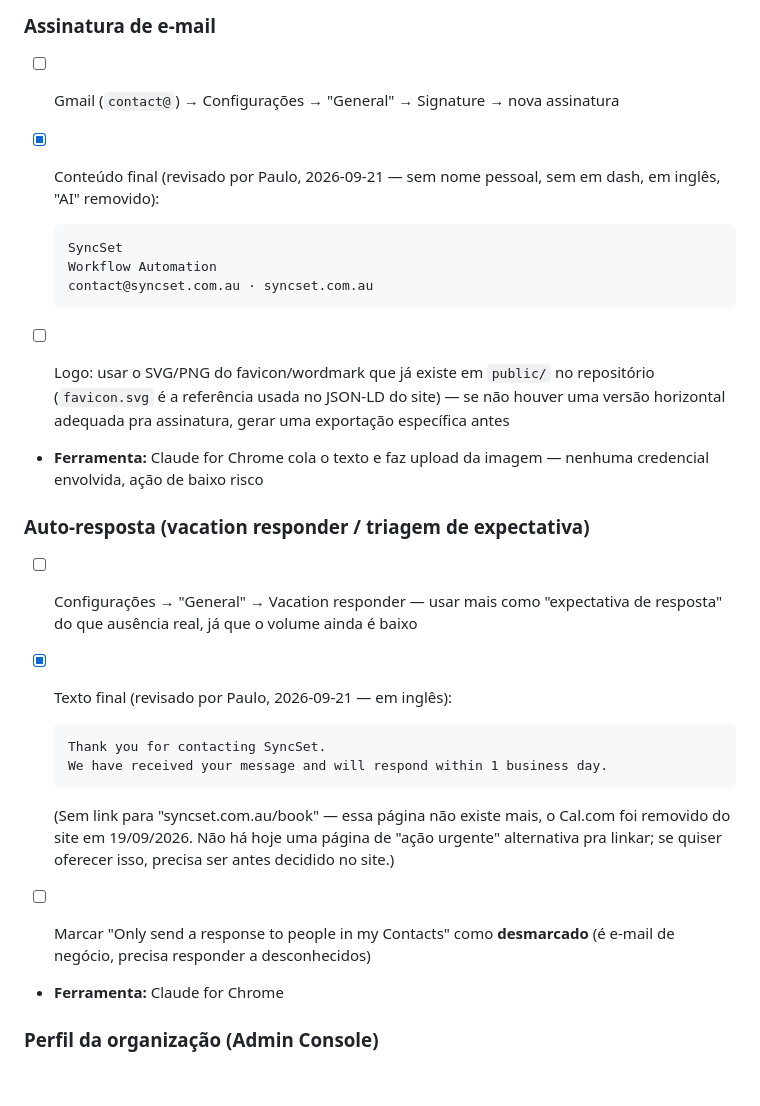
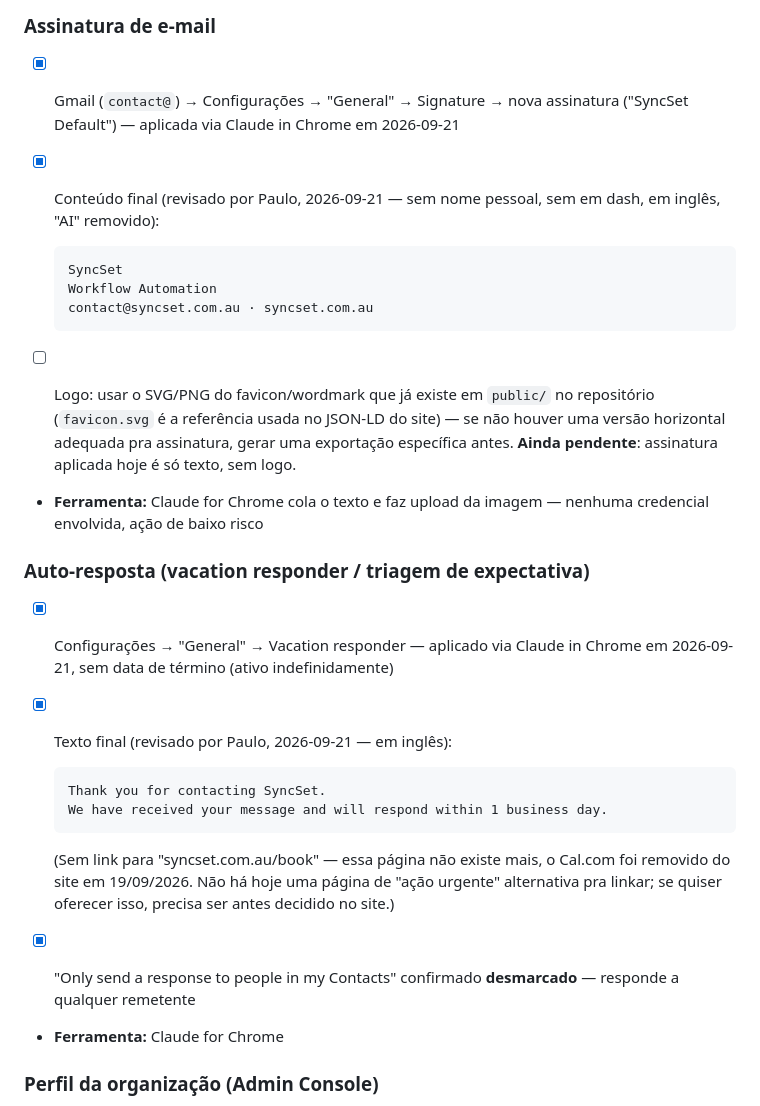
Before and after one commit to PRFA123/syncset-web, a Markdown page: RUNBOOK_WORKSPACE_EMAIL.md, the part around the change. Drawn GitHub-style; blank space fills up the shorter version.

Commit message:
docs: mark Fase 3 signature and auto-responder as applied (2026-09-21, via Claude in Chrome)

````diff
--- a/RUNBOOK_WORKSPACE_EMAIL.md
+++ b/RUNBOOK_WORKSPACE_EMAIL.md
@@ -79,7 +79,7 @@ O pedido tem duas necessidades diferentes, e o Google resolve cada uma com um me
 
 ### Assinatura de e-mail
 
-- [ ] Gmail (`contact@`) → Configurações → "General" → Signature → nova assinatura
+- [x] Gmail (`contact@`) → Configurações → "General" → Signature → nova assinatura ("SyncSet Default") — aplicada via Claude in Chrome em 2026-09-21
 - [x] Conteúdo final (revisado por Paulo, 2026-09-21 — sem nome pessoal, sem em dash, em inglês, "AI" removido):
 
   ```
@@ -87,13 +87,13 @@ O pedido tem duas necessidades diferentes, e o Google resolve cada uma com um me
   Workflow Automation
   contact@syncset.com.au · syncset.com.au
   ```
-- [ ] Logo: usar o SVG/PNG do favicon/wordmark que já existe em `public/` no repositório (`favicon.svg` é a referência usada no JSON-LD do site) — se não houver uma versão horizontal adequada pra assinatura, gerar uma exportação específica antes
+- [ ] Logo: usar o SVG/PNG do favicon/wordmark que já existe em `public/` no repositório (`favicon.svg` é a referência usada no JSON-LD do site) — se não houver uma versão horizontal adequada pra assinatura, gerar uma exportação específica antes. **Ainda pendente**: assinatura aplicada hoje é só texto, sem logo.
 
 * **Ferramenta:** Claude for Chrome cola o texto e faz upload da imagem — nenhuma credencial envolvida, ação de baixo risco
 
 ### Auto-resposta (vacation responder / triagem de expectativa)
 
-- [ ] Configurações → "General" → Vacation responder — usar mais como "expectativa de resposta" do que ausência real, já que o volume ainda é baixo
+- [x] Configurações → "General" → Vacation responder — aplicado via Claude in Chrome em 2026-09-21, sem data de término (ativo indefinidamente)
 - [x] Texto final (revisado por Paulo, 2026-09-21 — em inglês):
 
   ```
@@ -103,7 +103,7 @@ O pedido tem duas necessidades diferentes, e o Google resolve cada uma com um me
   (Sem link para "syncset.com.au/book" — essa página não existe mais, o Cal.com foi removido do
   site em 19/09/2026. Não há hoje uma página de "ação urgente" alternativa pra linkar; se quiser
   oferecer isso, precisa ser antes decidido no site.)
-- [ ] Marcar "Only send a response to people in my Contacts" como **desmarcado** (é e-mail de negócio, precisa responder a desconhecidos)
+- [x] "Only send a response to people in my Contacts" confirmado **desmarcado** — responde a qualquer remetente
 
 * **Ferramenta:** Claude for Chrome
 
````
